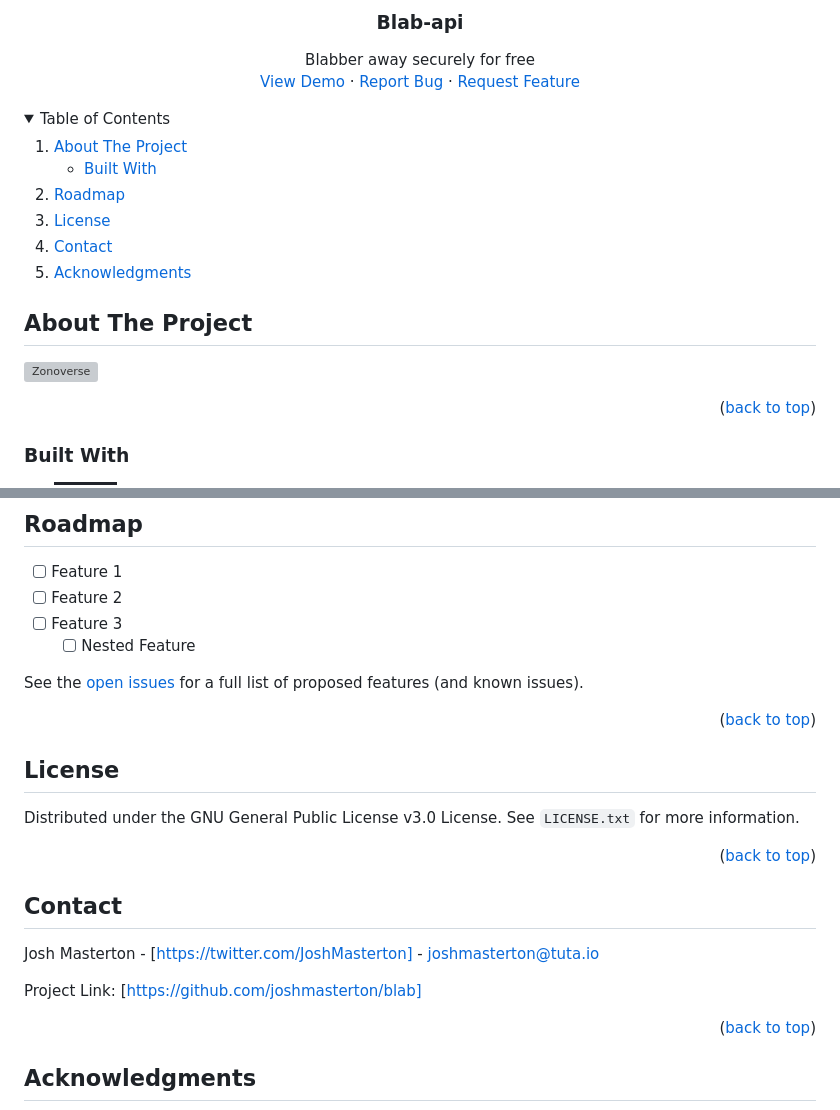
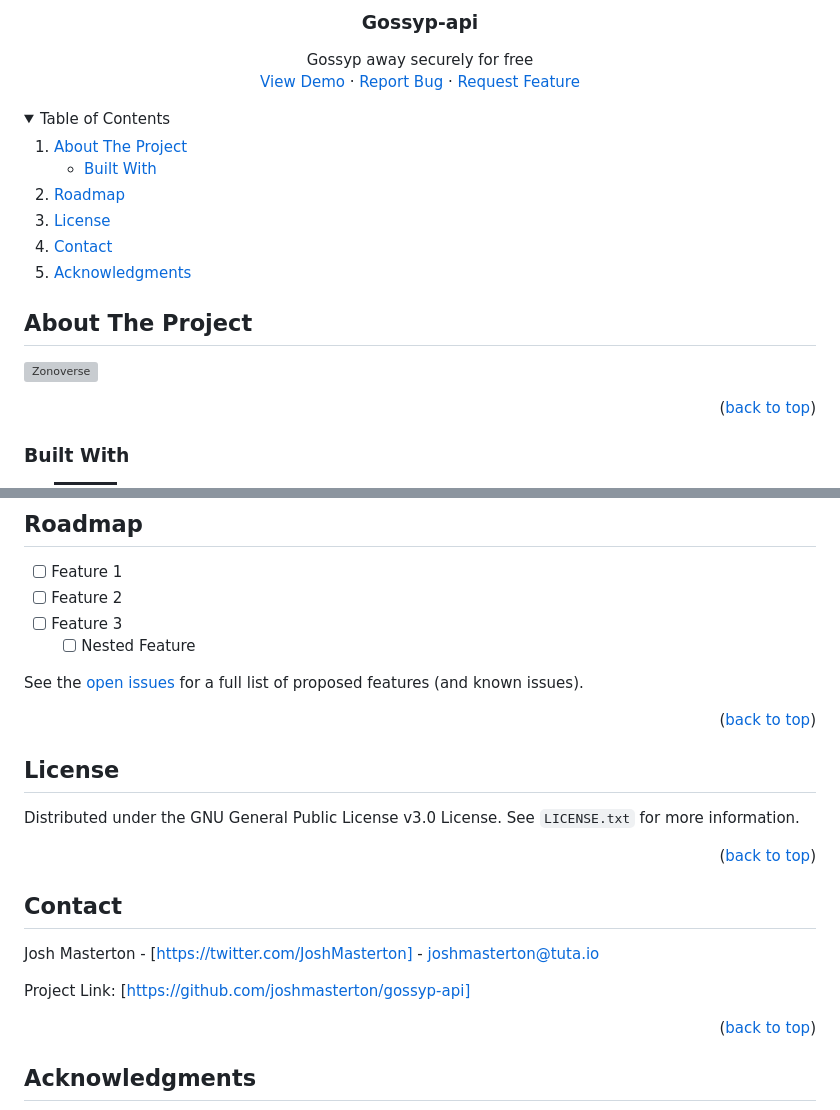
Before and after one commit to joshmasterton/gossyp-api, a Markdown page: README.md, 2 parts joined by grey strips. Drawn GitHub-style; folded sections open; badges without logos; grey boxes are pictures that could not be loaded.

```diff
--- a/README.md
+++ b/README.md
@@ -7,8 +7,8 @@
     <img src="images/logo.png" alt="Logo" width="80" height="80">
   </a>
 
-<h3 align="center">Blab-api</h3>
+<h3 align="center">Gossyp-api</h3>
 
   <p align="center">
-     Blabber away securely for free
+     Gossyp away securely for free
     <br />
@@ -87,7 +87,7 @@ Distributed under the GNU General Public License v3.0 License. See `LICENSE.txt`
 
 Josh Masterton - [https://twitter.com/JoshMasterton] - joshmasterton@tuta.io
 
-Project Link: [https://github.com/joshmasterton/blab]
+Project Link: [https://github.com/joshmasterton/gossyp-api]
 
 <p align="right">(<a href="#readme-top">back to top</a>)</p>
 
```
Also changed, not shown: other parts of README.md (+6 -6 lines).
